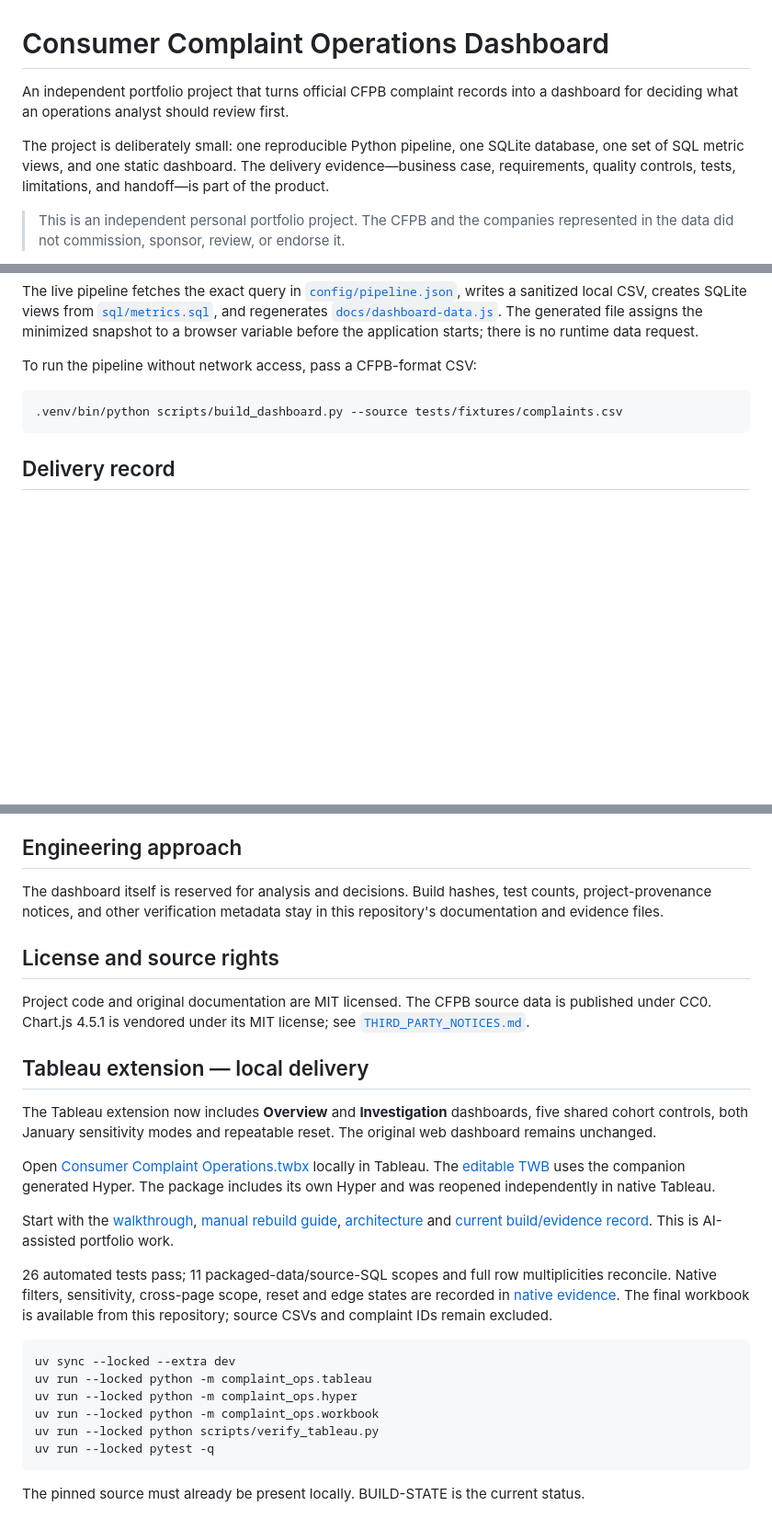
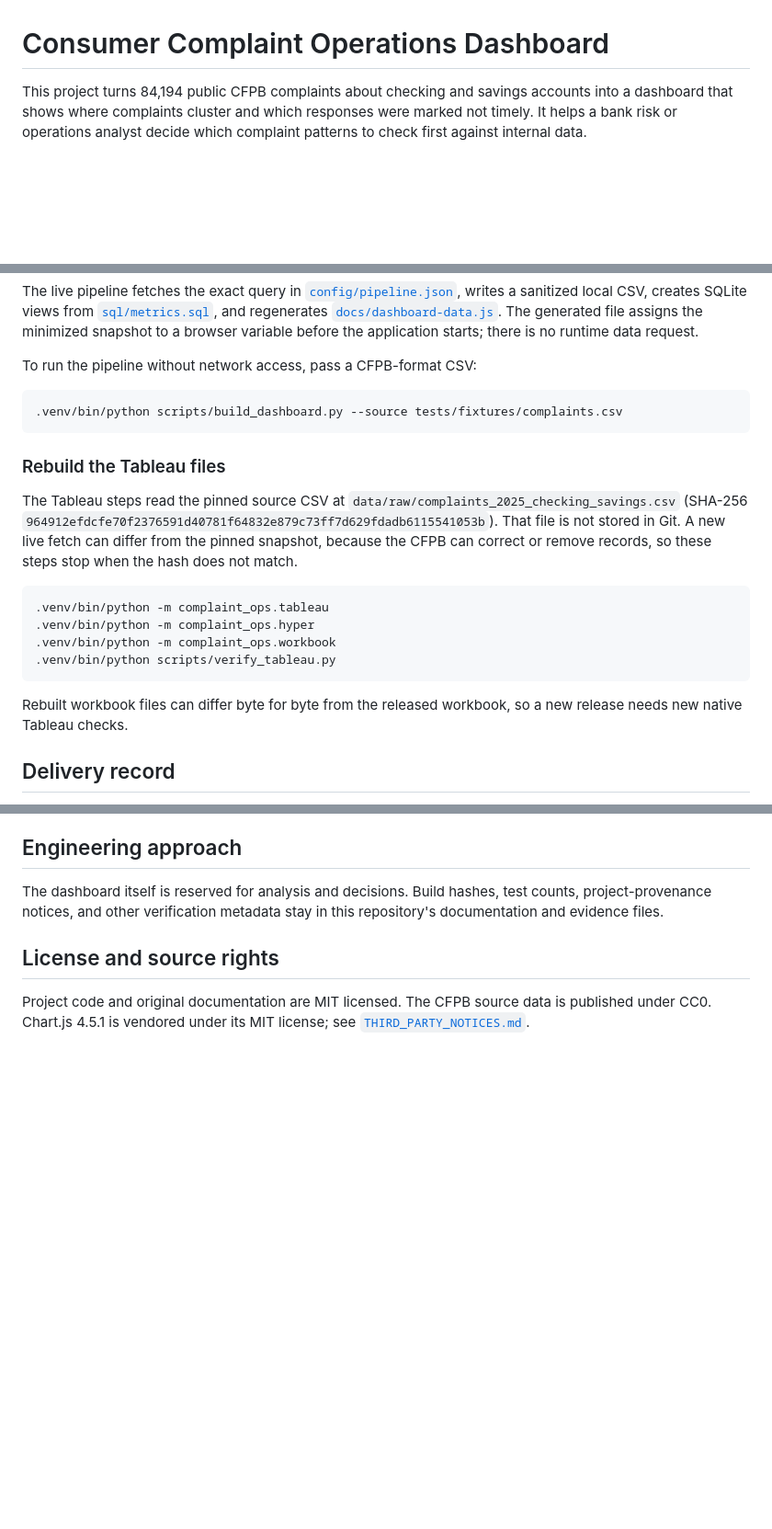
Before and after one commit to Duckky153/consumer-complaint-operations, a Markdown page: README.md, 3 parts joined by grey strips. Shown at 92% size. Rendered like a GitHub page; blank space fills up the shorter version.

````diff
--- a/README.md
+++ b/README.md
@@ -1,15 +1,8 @@
 # Consumer Complaint Operations Dashboard
 
-An independent portfolio project that turns official CFPB complaint records
-into a dashboard for deciding what an operations analyst should review first.
-
-The project is deliberately small: one reproducible Python pipeline, one
-SQLite database, one set of SQL metric views, and one static dashboard. The
-delivery evidence—business case, requirements, quality controls, tests,
-limitations, and handoff—is part of the product.
-
-> This is an independent personal portfolio project. The CFPB and the
-> companies represented in the data did not commission, sponsor, review, or
-> endorse it.
+This project turns 84,194 public CFPB complaints about checking and savings
+accounts into a dashboard that shows where complaints cluster and which
+responses were marked not timely. It helps a bank risk or operations analyst
+decide which complaint patterns to check first against internal data.
 
 **[Open the live dashboard](https://duckky153.github.io/consumer-complaint-operations/)**
@@ -131,6 +176,25 @@ To run the pipeline without network access, pass a CFPB-format CSV:
 .venv/bin/python scripts/build_dashboard.py --source tests/fixtures/complaints.csv
 ```
 
+### Rebuild the Tableau files
+
+The Tableau steps read the pinned source CSV at
+`data/raw/complaints_2025_checking_savings.csv` (SHA-256
+`964912efdcfe70f2376591d40781f64832e879c73ff7d629fdadb6115541053b`). That file
+is not stored in Git. A new live fetch can differ from the pinned snapshot,
+because the CFPB can correct or remove records, so these steps stop when the
+hash does not match.
+
+```bash
+.venv/bin/python -m complaint_ops.tableau
+.venv/bin/python -m complaint_ops.hyper
+.venv/bin/python -m complaint_ops.workbook
+.venv/bin/python scripts/verify_tableau.py
+```
+
+Rebuilt workbook files can differ byte for byte from the released workbook, so
+a new release needs new native Tableau checks.
+
 ## Delivery record
 
 - [Business case and intended user](delivery/business-case.md)
@@ -155,24 +219,3 @@ in this repository's documentation and evidence files.
 Project code and original documentation are MIT licensed. The CFPB source data
 is published under CC0. Chart.js 4.5.1 is vendored under its MIT license; see
 [`THIRD_PARTY_NOTICES.md`](THIRD_PARTY_NOTICES.md).
-
-## Tableau extension — local delivery
-
-The Tableau extension now includes **Overview** and **Investigation** dashboards, five shared cohort controls, both January sensitivity modes and repeatable reset. The original web dashboard remains unchanged.
-
-Open [Consumer Complaint Operations.twbx](tableau/Consumer%20Complaint%20Operations.twbx) locally in Tableau. The [editable TWB](tableau/Consumer%20Complaint%20Operations.twb) uses the companion generated Hyper. The package includes its own Hyper and was reopened independently in native Tableau.
-
-Start with the [walkthrough](delivery/TABLEAU-WALKTHROUGH.md), [manual rebuild guide](delivery/TABLEAU-REBUILD-GUIDE.md), [architecture](delivery/TABLEAU-ARCHITECTURE.md) and [current build/evidence record](delivery/BUILD-STATE.md). This is AI-assisted portfolio work.
-
-26 automated tests pass; 11 packaged-data/source-SQL scopes and full row multiplicities reconcile. Native filters, sensitivity, cross-page scope, reset and edge states are recorded in [native evidence](evidence/native-tableau-readability-verification.json). The final workbook is available from this repository; source CSVs and complaint IDs remain excluded.
-
-```sh
-uv sync --locked --extra dev
-uv run --locked python -m complaint_ops.tableau
-uv run --locked python -m complaint_ops.hyper
-uv run --locked python -m complaint_ops.workbook
-uv run --locked python scripts/verify_tableau.py
-uv run --locked pytest -q
-```
-
-The pinned source must already be present locally. BUILD-STATE is the current status.
````
Also changed, not shown: other parts of README.md (+55 -3 lines).
